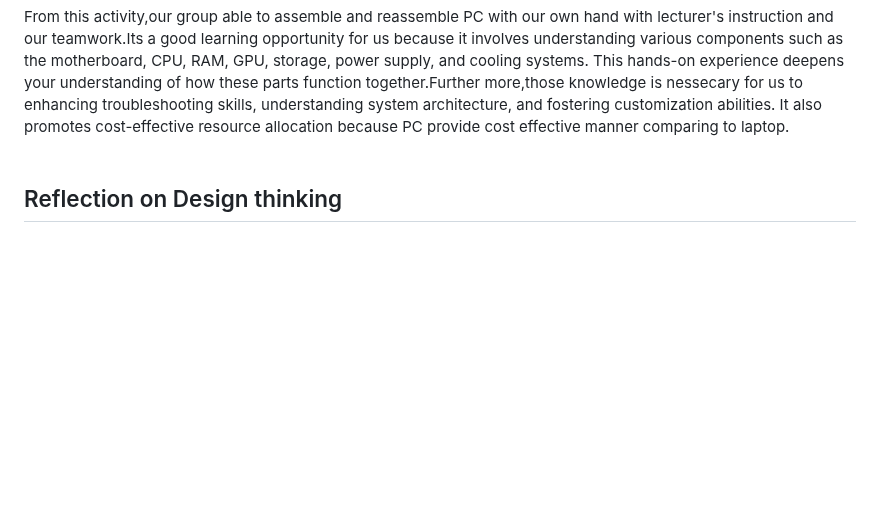
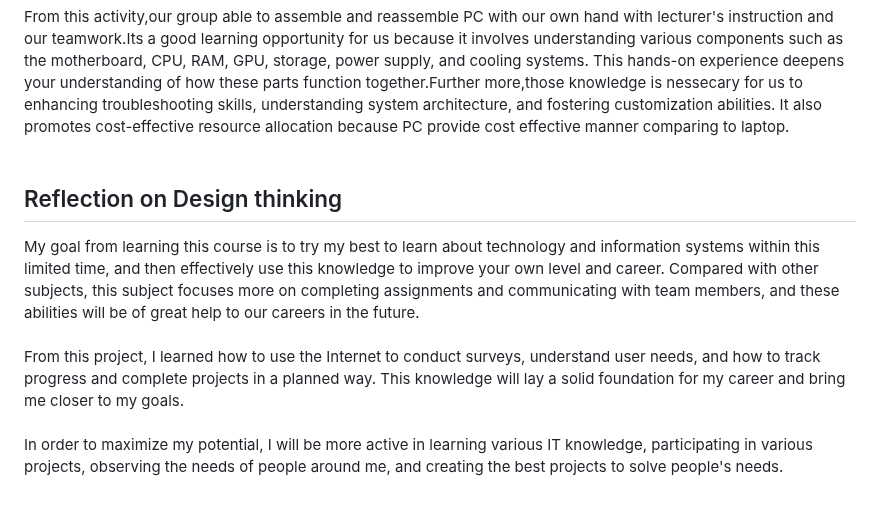
Before and after one commit to goh1217/My-E-Portfolio, a Markdown page: README.md, the part around the change. Drawn GitHub-style; blank space fills up the shorter version.

```diff
--- a/README.md
+++ b/README.md
@@ -80,3 +80,6 @@ Wish to become a decent programmer one day.
   ## Reflection on PC Assemble<br>
   From this activity,our group able to assemble and reassemble PC with our own hand with lecturer's instruction and our teamwork.Its a good learning opportunity for us because it involves understanding various components such as the motherboard, CPU, RAM, GPU, storage, power supply, and cooling systems. This hands-on experience deepens your understanding of how these parts function together.Further more,those knowledge is nessecary for us to enhancing troubleshooting skills, understanding system architecture, and fostering customization abilities. It also promotes cost-effective resource allocation because PC provide cost effective manner comparing to laptop.<br><br>
   ## Reflection on Design thinking<br>
+  My goal from learning this course is to try my best to learn about technology and information systems within this limited time, and then effectively use this knowledge to improve your own level and career. Compared with other subjects, this subject focuses more on completing assignments and communicating with team members, and these abilities will be of great help to our careers in the future.<br><br>
+From this project, I learned how to use the Internet to conduct surveys, understand user needs, and how to track progress and complete projects in a planned way. This knowledge will lay a solid foundation for my career and bring me closer to my goals.<br><br>
+In order to maximize my potential, I will be more active in learning various IT knowledge, participating in various projects, observing the needs of people around me, and creating the best projects to solve people's needs.
```
